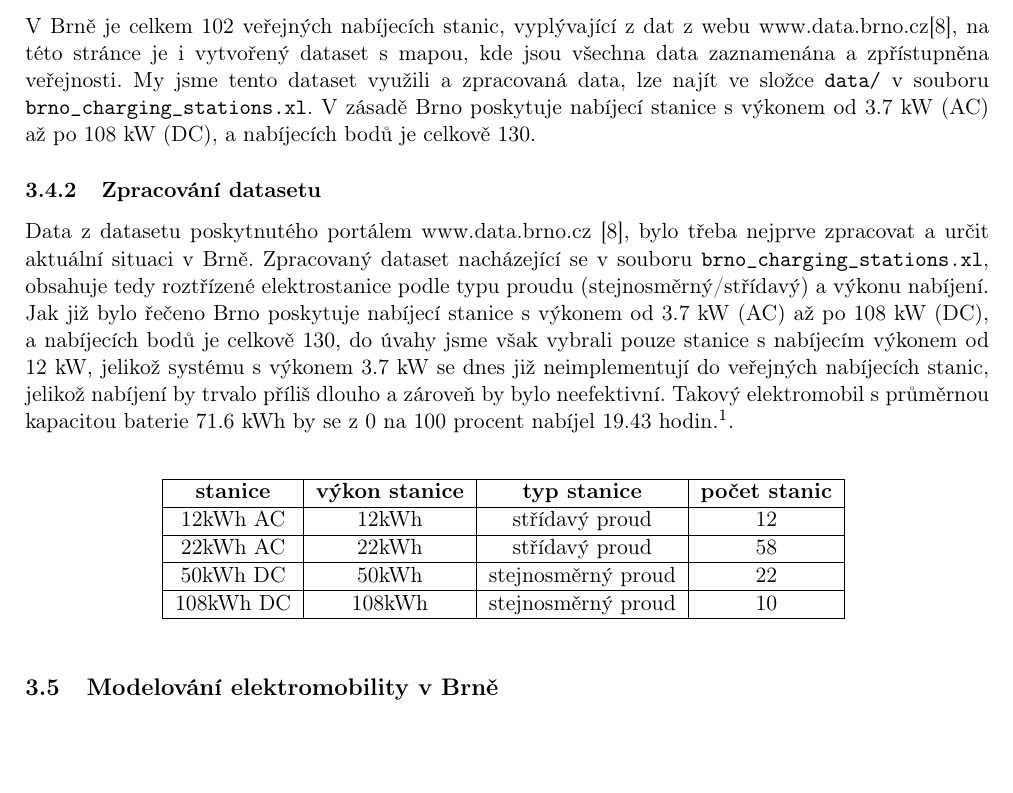
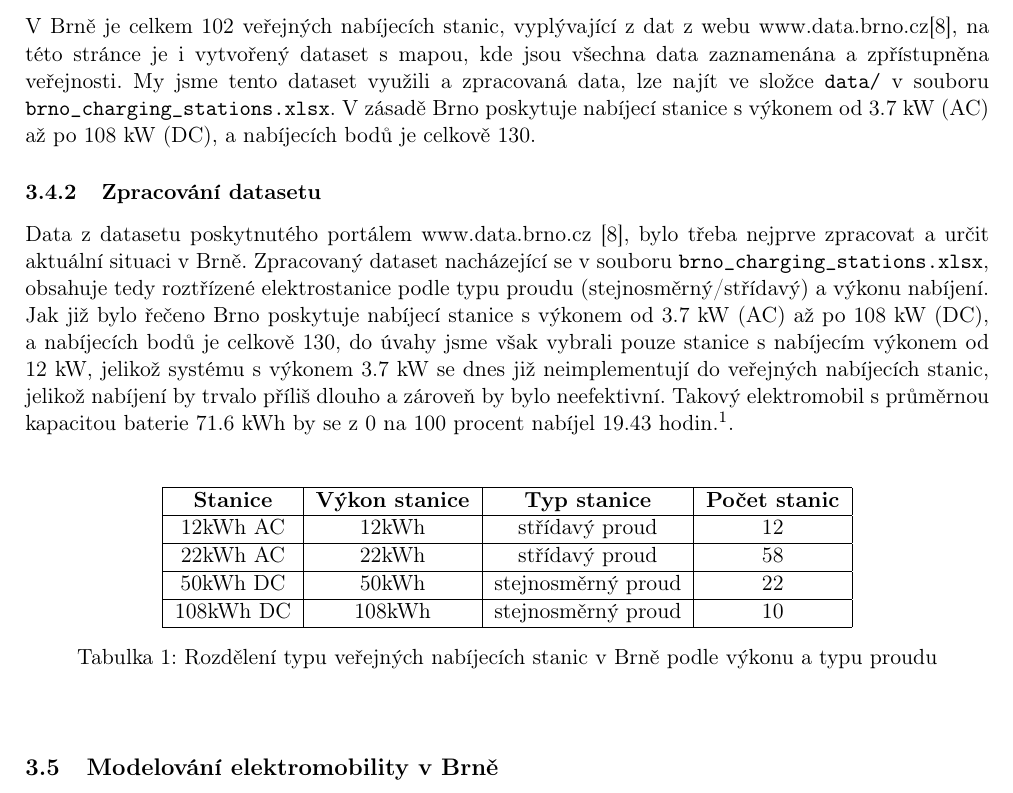
Before and after one commit to Doly02/ims-proj, a LaTeX document (docs/documentation.tex): part of page 5 of 7, cut so that both start at the same text, the shorter picture padded with empty space. Compiled offline with pdfLaTeX.

Commit message:
[Docs] Updates Tables In  documentation.pdf.

```diff
--- a/docs/documentation.tex
+++ b/docs/documentation.tex
@@ -148,14 +148,14 @@ nabíjecí stanice schopna poskytnout. % TODO: Dopsat!
 \subsubsection{Jak je na tom s elektrno stanicemi Brno?}
 V Brně je celkem 102 veřejných nabíjecích stanic, vyplývající z dat z webu www.data.brno.cz\cite{data_brno},
 na této stránce je i vytvořený dataset s mapou, kde jsou všechna data zaznamenána a zpřístupněna veřejnosti.
-My jsme tento dataset využili a zpracovaná data, lze najít ve složce \texttt{data/} v souboru \texttt{brno\_charging\_stations.xl}.
+My jsme tento dataset využili a zpracovaná data, lze najít ve složce \texttt{data/} v souboru \texttt{brno\_charging\_stations.xlsx}.
 V zásadě Brno poskytuje nabíjecí stanice s výkonem od 3.7 kW (AC) až po 108 kW (DC), a nabíjecích bodů je
 celkově 130.
 
 % TODO: popis jak jsme vyuzili dataset a jak jsme ho zpracovali
 \subsubsection{Zpracování datasetu}
 Data z datasetu poskytnutého portálem www.data.brno.cz \cite{data_brno}, bylo třeba nejprve zpracovat a určit
-aktuální situaci v Brně. Zpracovaný dataset nacházející se v souboru \texttt{brno\_charging\_stations.xl},
+aktuální situaci v Brně. Zpracovaný dataset nacházející se v souboru \texttt{brno\_charging\_stations.xlsx},
 obsahuje tedy roztřízené elektrostanice podle typu proudu (stejnosměrný/střídavý) a výkonu nabíjení. Jak již bylo
 řečeno Brno poskytuje nabíjecí stanice s výkonem od 3.7 kW (AC) až po 108 kW (DC), a nabíjecích bodů je celkově 130,
 do úvahy jsme však vybrali pouze stanice s nabíjecím výkonem od 12 kW, jelikož systému s výkonem 3.7 kW se dnes již
@@ -163,12 +163,12 @@ neimplementují do veřejných nabíjecích stanic, jelikož nabíjení by trval
 Takový elektromobil s průměrnou kapacitou baterie 71.6 kWh by se z 0 na 100 procent nabíjel 19.43 hodin.\footnote{V první fázi
 z 0 do 20 procent za 3.9, v druhé fázi od 20 do 80 procent by to trvalo 11.93 a poslední fáze z 80 do 100 procent by opět trvala 3.9 hodiny}.
 
-% TODO: tabulka rozdeleni elektrostanic
-\begin{center}
+\begin{table}[h!]
+    \centering
     \vspace{0.5cm} % Space before table
     \begin{tabular}{|c|c|c|c|}
         \hline
-        \textbf{stanice} & \textbf{výkon stanice} & \textbf{typ stanice} & \textbf{počet stanic}\\
+        \textbf{Stanice} & \textbf{Výkon stanice} & \textbf{Typ stanice} & \textbf{Počet stanic}\\
         \hline
         12kWh  AC &  12kWh   & střídavý proud       & 12  \\
         \hline
@@ -179,5 +179,7 @@ z 0 do 20 procent za 3.9, v druhé fázi od 20 do 80 procent by to trvalo 11.93
         108kWh DC &  108kWh  & stejnosměrný proud   & 10  \\
         \hline
     \end{tabular}
+    \caption{Rozdělení typu veřejných nabíjecích stanic v Brně podle výkonu a typu proudu}
+    \label{table:charging-stations-distribution}
     \vspace{0.5cm} % Space after table
-\end{center}
+\end{table}
```
Also changed, not shown: docs/documentation.pdf, docs/documentation.tex (21 more changed lines).
